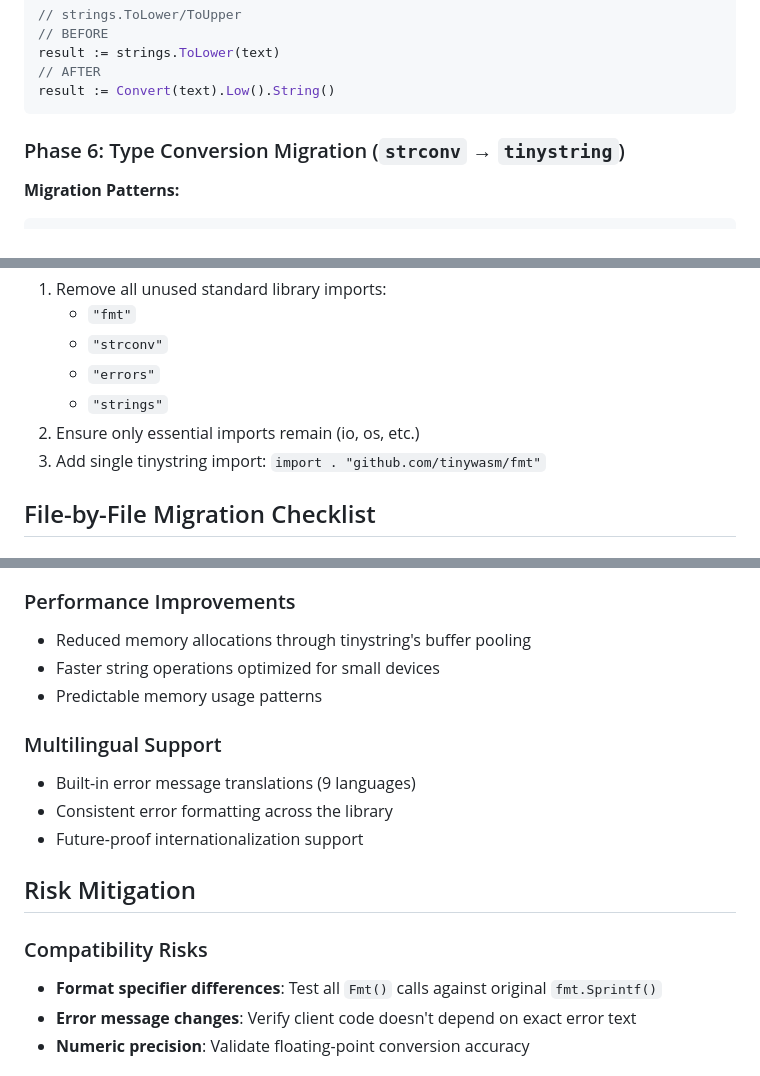
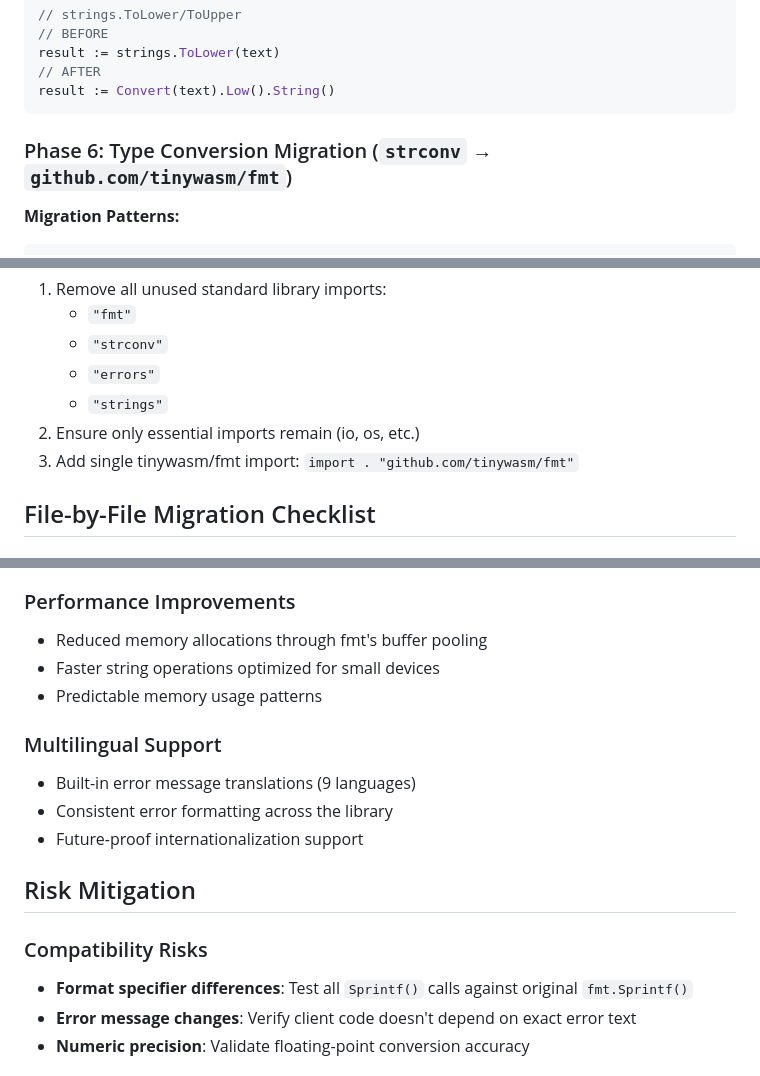
Before and after one commit to cdvelop/tinypdf, a Markdown page: docs/TINYGO_PORT.md, 3 parts joined by grey strips. GitHub-like rendering.

````diff
--- a/docs/TINYGO_PORT.md
+++ b/docs/TINYGO_PORT.md
@@ -148,7 +148,7 @@ result := strings.ToLower(text)
 result := Convert(text).Low().String()
 ```
 
-### Phase 6: Type Conversion Migration (`strconv` → `tinystring`)
+### Phase 6: Type Conversion Migration (`strconv` → `github.com/tinywasm/fmt`)
 
 **Migration Patterns:**
 ```go
@@ -186,7 +186,7 @@ str := Convert(3.14159).Round(2).String()
    - `"errors"`
    - `"strings"`
 2. Ensure only essential imports remain (io, os, etc.)
-3. Add single tinystring import: `import . "github.com/tinywasm/fmt"`
+3. Add single tinywasm/fmt import: `import . "github.com/tinywasm/fmt"`
 
 ## File-by-File Migration Checklist
 
@@ -250,7 +250,7 @@ tinygo build -target arduino ./cmd/example
 - **Embedded targets**: Maximum compatibility with TinyGo constraints
 
 ### Performance Improvements
-- Reduced memory allocations through tinystring's buffer pooling
+- Reduced memory allocations through fmt's buffer pooling
 - Faster string operations optimized for small devices
 - Predictable memory usage patterns
 
@@ -262,7 +262,7 @@ tinygo build -target arduino ./cmd/example
 ## Risk Mitigation
 
 ### Compatibility Risks
-- **Format specifier differences**: Test all `Fmt()` calls against original `fmt.Sprintf()`
+- **Format specifier differences**: Test all `Sprintf()` calls against original `fmt.Sprintf()`
 - **Error message changes**: Verify client code doesn't depend on exact error text
 - **Numeric precision**: Validate floating-point conversion accuracy
 
````
Also changed, not shown: other parts of docs/TINYGO_PORT.md (+9 -9 lines).
